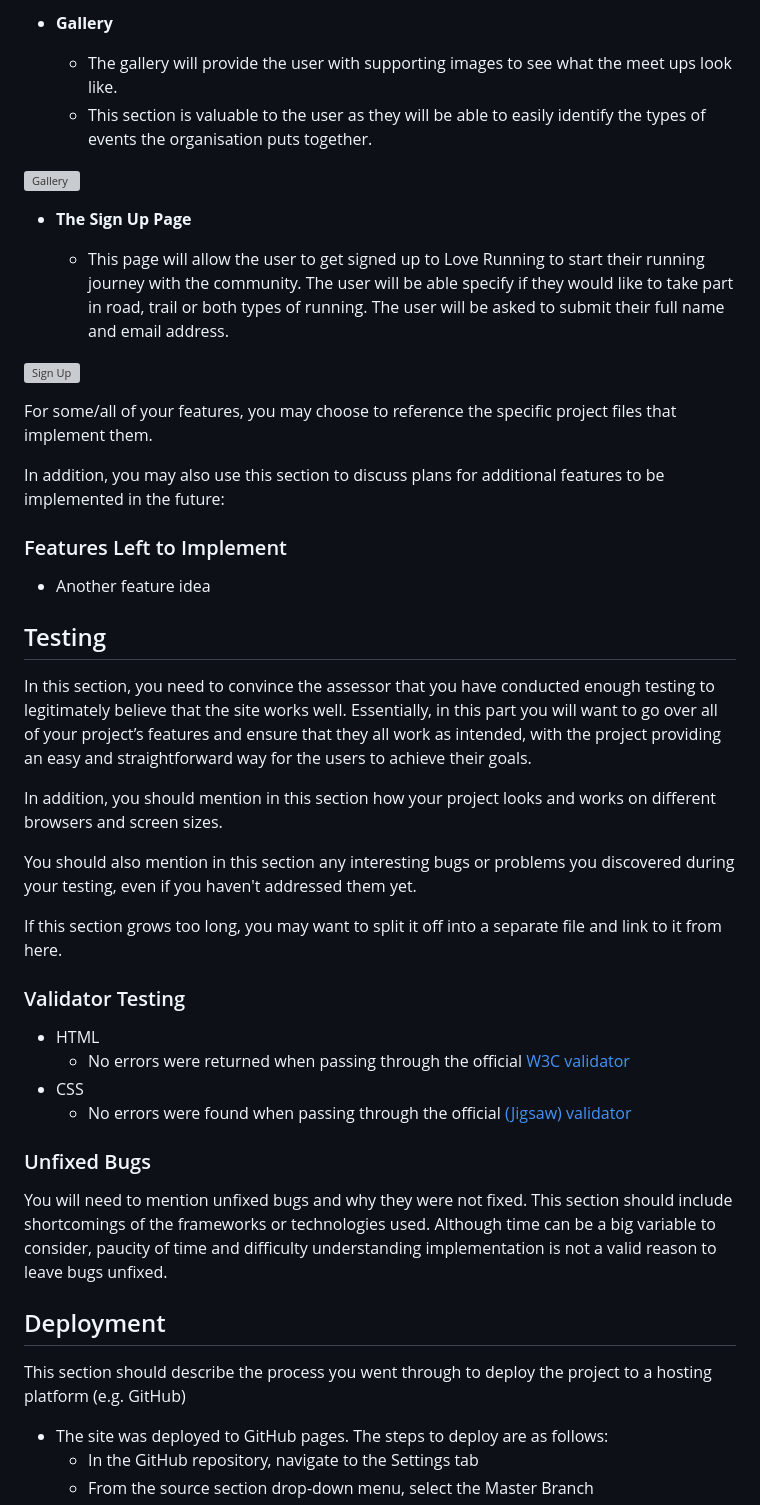
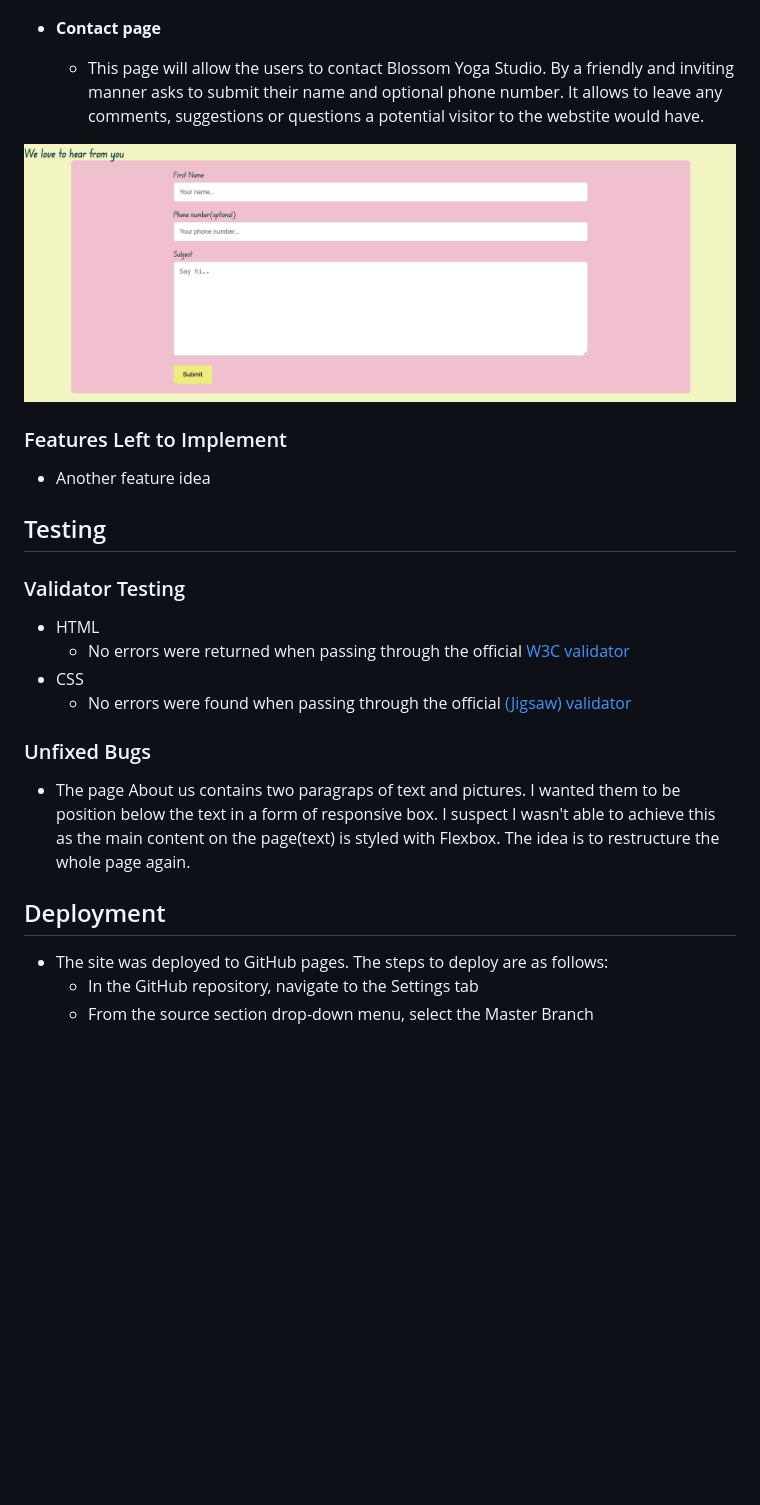
Before and after one commit to AnnaM-Salamon/blossom-yoga-studio, a Markdown page: README.md, the part around the change printed below. Drawn GitHub-style; blank space fills up the shorter version; grey boxes are pictures that could not be loaded.

```diff
--- a/README.md
+++ b/README.md
@@ -47,36 +58,17 @@ Blossom Yoga is the perfect site for anyone looking to enhance their wellbeing t
 
-- __Gallery__
 
-  - The gallery will provide the user with supporting images to see what the meet ups look like.
-  - This section is valuable to the user as they will be able to easily identify the types of events the organisation puts together.
+- __Contact page__
 
-![Gallery](https://github.com/lucyrush/readme-template/blob/master/media/love_running_gallery.png)
+  - This page will allow the users to contact Blossom Yoga Studio. By a friendly and inviting manner asks to submit their name and optional phone number. It allows to leave any comments, suggestions or questions  a potential visitor to the webstite would have.
 
-- __The Sign Up Page__
+![Contact](media/contact_form.png)
 
-  - This page will allow the user to get signed up to Love Running to start their running journey with the community. The user will be able specify if they would like to take part in road, trail or both types of running. The user will be asked to submit their full name and email address.
-
-![Sign Up](https://github.com/lucyrush/readme-template/blob/master/media/love_running_signup.png)
-
-For some/all of your features, you may choose to reference the specific project files that implement them.
-
-In addition, you may also use this section to discuss plans for additional features to be implemented in the future:
 
 ### Features Left to Implement
 
 - Another feature idea
 
 ## Testing
-
-In this section, you need to convince the assessor that you have conducted enough testing to legitimately believe that the site works well. Essentially, in this part you will want to go over all of your project’s features and ensure that they all work as intended, with the project providing an easy and straightforward way for the users to achieve their goals.
-
-In addition, you should mention in this section how your project looks and works on different browsers and screen sizes.
-
-You should also mention in this section any interesting bugs or problems you discovered during your testing, even if you haven't addressed them yet.
-
-If this section grows too long, you may want to split it off into a separate file and link to it from here.
-
-
 ### Validator Testing
 
 - HTML
@@ -86,11 +78,10 @@ If this section grows too long, you may want to split it off into a separate fil
 
 ### Unfixed Bugs
 
-You will need to mention unfixed bugs and why they were not fixed. This section should include shortcomings of the frameworks or technologies used. Although time can be a big variable to consider, paucity of time and difficulty understanding implementation is not a valid reason to leave bugs unfixed.
+- The page About us contains two paragraps of text and pictures. I wanted them to be position below the text in a form of responsive box. I suspect I wasn't able to achieve this as the main content on the page(text) is styled with Flexbox. The idea is to restructure the whole page again.
 
 ## Deployment
 
-This section should describe the process you went through to deploy the project to a hosting platform (e.g. GitHub)
 
 - The site was deployed to GitHub pages. The steps to deploy are as follows:
   - In the GitHub repository, navigate to the Settings tab
```
Also changed, not shown: other parts of README.md (+37 -44 lines), media/benefits_of_yoga.png (added), media/footer.png (added), 1 other file.
